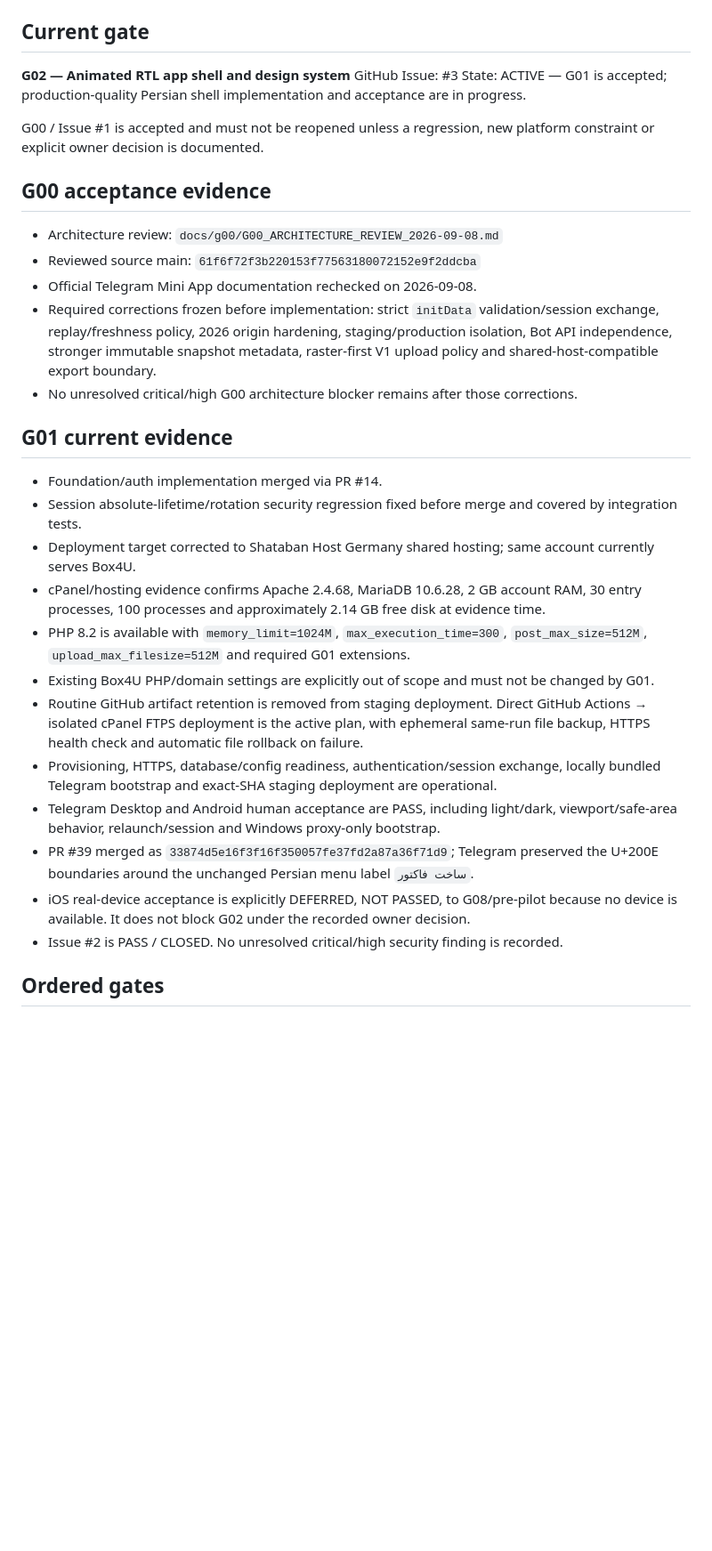
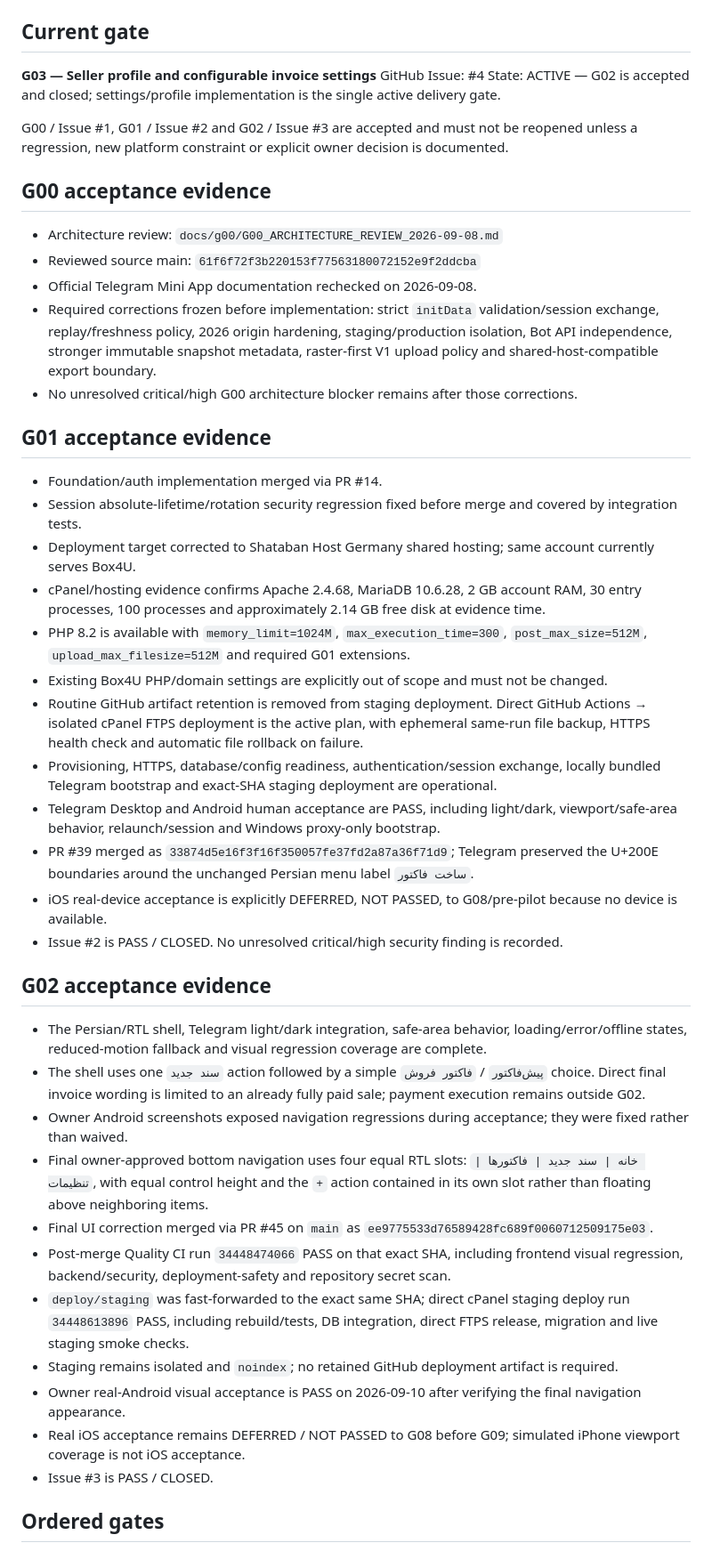
Before and after one commit to amirhtbt/mira-runtime, a Markdown page: docs/CURRENT_EXECUTION_ORDER.md, the part around one of its changes. Shown at 89% size. GitHub-like rendering; blank space fills up the shorter version.

Commit message:
Mark G02 accepted and activate G03

```diff
--- a/docs/CURRENT_EXECUTION_ORDER.md
+++ b/docs/CURRENT_EXECUTION_ORDER.md
@@ -6,11 +6,11 @@ Default branch: `main`
 
 ## Current gate
 
-**G02 — Animated RTL app shell and design system**
-GitHub Issue: #3
-State: ACTIVE — G01 is accepted; production-quality Persian shell implementation and acceptance are in progress.
+**G03 — Seller profile and configurable invoice settings**
+GitHub Issue: #4
+State: ACTIVE — G02 is accepted and closed; settings/profile implementation is the single active delivery gate.
 
-G00 / Issue #1 is accepted and must not be reopened unless a regression, new platform constraint or explicit owner decision is documented.
+G00 / Issue #1, G01 / Issue #2 and G02 / Issue #3 are accepted and must not be reopened unless a regression, new platform constraint or explicit owner decision is documented.
 
 ## G00 acceptance evidence
 
@@ -20,20 +20,34 @@ G00 / Issue #1 is accepted and must not be reopened unless a regression, new pla
 - Required corrections frozen before implementation: strict `initData` validation/session exchange, replay/freshness policy, 2026 origin hardening, staging/production isolation, Bot API independence, stronger immutable snapshot metadata, raster-first V1 upload policy and shared-host-compatible export boundary.
 - No unresolved critical/high G00 architecture blocker remains after those corrections.
 
-## G01 current evidence
+## G01 acceptance evidence
 
 - Foundation/auth implementation merged via PR #14.
 - Session absolute-lifetime/rotation security regression fixed before merge and covered by integration tests.
 - Deployment target corrected to Shataban Host Germany shared hosting; same account currently serves Box4U.
 - cPanel/hosting evidence confirms Apache 2.4.68, MariaDB 10.6.28, 2 GB account RAM, 30 entry processes, 100 processes and approximately 2.14 GB free disk at evidence time.
 - PHP 8.2 is available with `memory_limit=1024M`, `max_execution_time=300`, `post_max_size=512M`, `upload_max_filesize=512M` and required G01 extensions.
-- Existing Box4U PHP/domain settings are explicitly out of scope and must not be changed by G01.
+- Existing Box4U PHP/domain settings are explicitly out of scope and must not be changed.
 - Routine GitHub artifact retention is removed from staging deployment. Direct GitHub Actions → isolated cPanel FTPS deployment is the active plan, with ephemeral same-run file backup, HTTPS health check and automatic file rollback on failure.
 - Provisioning, HTTPS, database/config readiness, authentication/session exchange, locally bundled Telegram bootstrap and exact-SHA staging deployment are operational.
 - Telegram Desktop and Android human acceptance are PASS, including light/dark, viewport/safe-area behavior, relaunch/session and Windows proxy-only bootstrap.
 - PR #39 merged as `33874d5e16f3f16f350057fe37fd2a87a36f71d9`; Telegram preserved the U+200E boundaries around the unchanged Persian menu label `ساخت فاکتور`.
-- iOS real-device acceptance is explicitly DEFERRED, NOT PASSED, to G08/pre-pilot because no device is available. It does not block G02 under the recorded owner decision.
+- iOS real-device acceptance is explicitly DEFERRED, NOT PASSED, to G08/pre-pilot because no device is available.
 - Issue #2 is PASS / CLOSED. No unresolved critical/high security finding is recorded.
+
+## G02 acceptance evidence
+
+- The Persian/RTL shell, Telegram light/dark integration, safe-area behavior, loading/error/offline states, reduced-motion fallback and visual regression coverage are complete.
+- The shell uses one `سند جدید` action followed by a simple `پیش‌فاکتور` / `فاکتور فروش` choice. Direct final invoice wording is limited to an already fully paid sale; payment execution remains outside G02.
+- Owner Android screenshots exposed navigation regressions during acceptance; they were fixed rather than waived.
+- Final owner-approved bottom navigation uses four equal RTL slots: `خانه | سند جدید | فاکتورها | تنظیمات`, with equal control height and the `+` action contained in its own slot rather than floating above neighboring items.
+- Final UI correction merged via PR #45 on `main` as `ee9775533d76589428fc689f0060712509175e03`.
+- Post-merge Quality CI run `34448474066` PASS on that exact SHA, including frontend visual regression, backend/security, deployment-safety and repository secret scan.
+- `deploy/staging` was fast-forwarded to the exact same SHA; direct cPanel staging deploy run `34448613896` PASS, including rebuild/tests, DB integration, direct FTPS release, migration and live staging smoke checks.
+- Staging remains isolated and `noindex`; no retained GitHub deployment artifact is required.
+- Owner real-Android visual acceptance is PASS on 2026-09-10 after verifying the final navigation appearance.
+- Real iOS acceptance remains DEFERRED / NOT PASSED to G08 before G09; simulated iPhone viewport coverage is not iOS acceptance.
+- Issue #3 is PASS / CLOSED.
 
 ## Ordered gates
 
```
Also changed, not shown: other parts of docs/CURRENT_EXECUTION_ORDER.md (+6 -4 lines).
